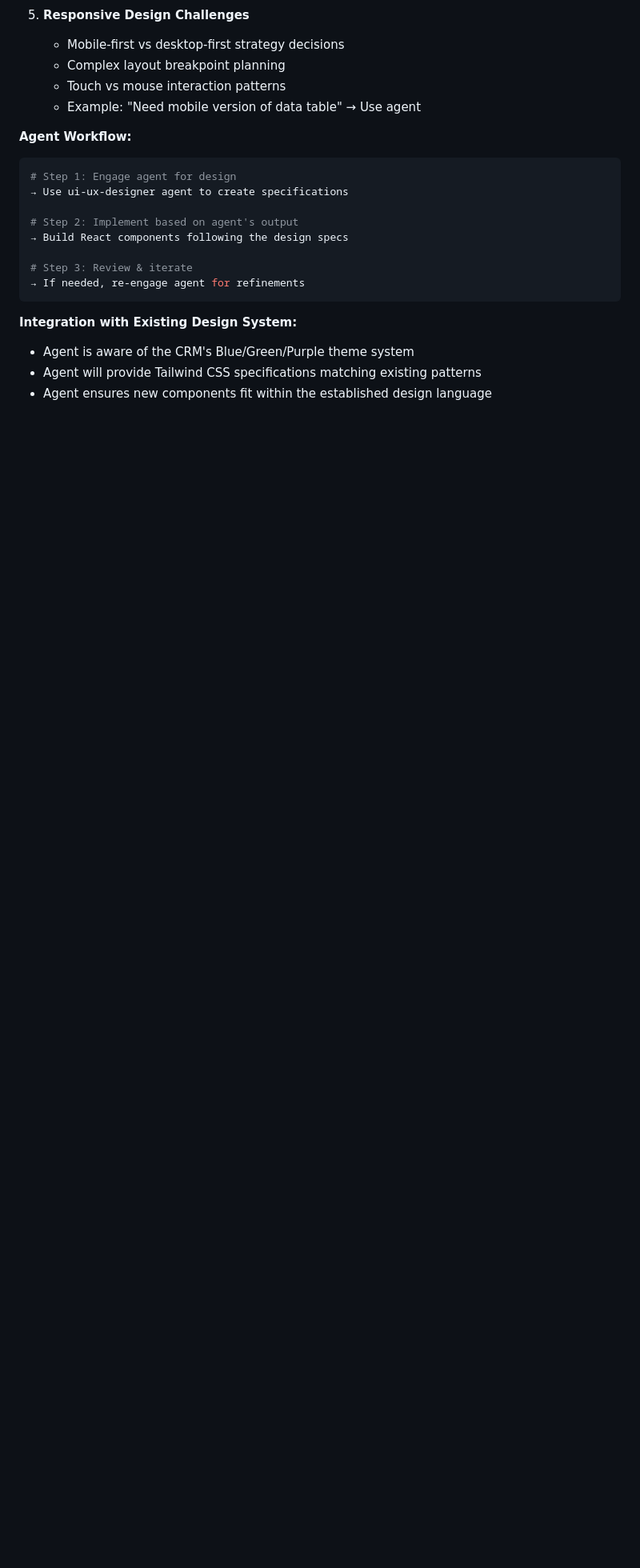
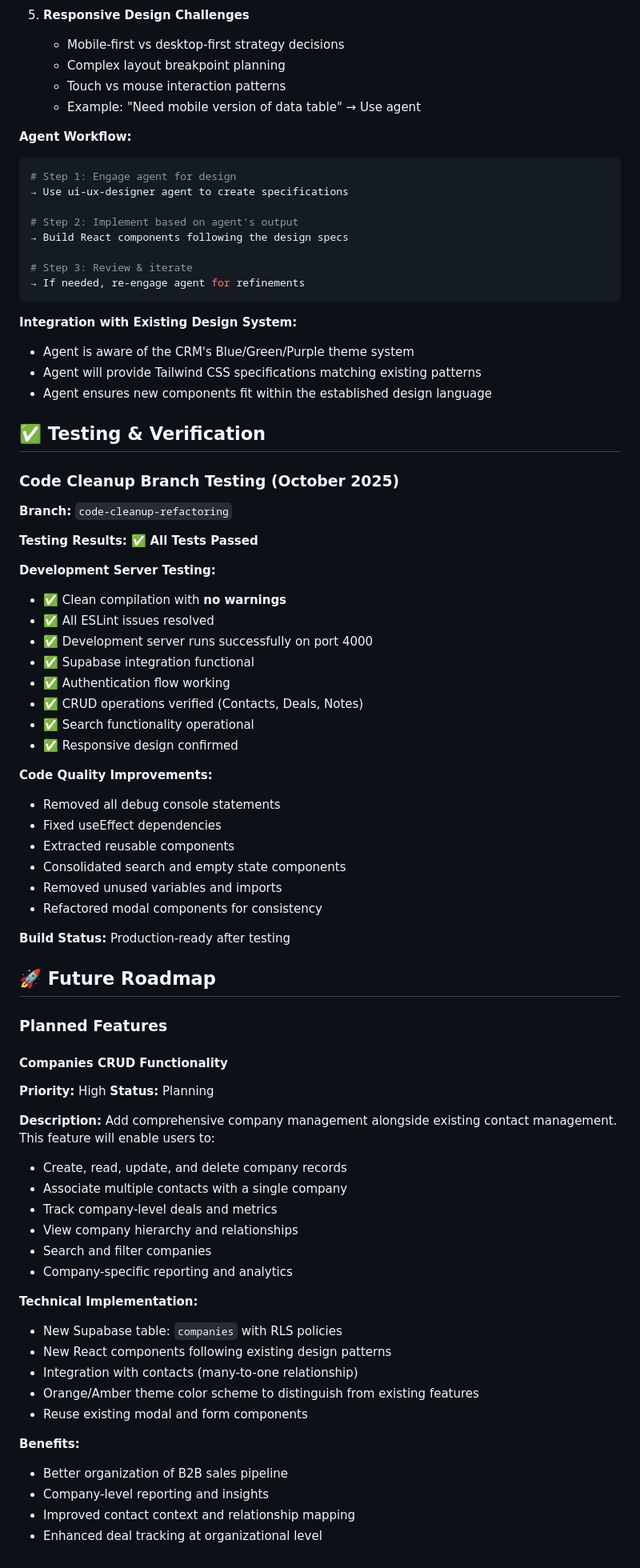
Before and after one commit to chilloutkav/project-crm, a Markdown page: CLAUDE.md, the part around the change. Shown at 80% size. GitHub-like rendering; blank space fills up the shorter version.

Commit message:
Add testing verification and future roadmap to documentation
- Document successful testing of code-cleanup-refactoring branch
- Verify clean compilation with no ESLint warnings
- Add Companies CRUD functionality to future roadmap
- Include technical implementation details for Companies feature

🤖 Generated with [Claude Code](https://claude.com/claude-code)

Co-Authored-By: Claude <noreply@anthropic.com>

```diff
--- a/CLAUDE.md
+++ b/CLAUDE.md
@@ -218,3 +218,62 @@ rails console                    # Access Rails console
 - Agent is aware of the CRM's Blue/Green/Purple theme system
 - Agent will provide Tailwind CSS specifications matching existing patterns
 - Agent ensures new components fit within the established design language
+
+## ✅ Testing & Verification
+
+### **Code Cleanup Branch Testing (October 2025)**
+
+**Branch:** `code-cleanup-refactoring`
+
+**Testing Results:** ✅ **All Tests Passed**
+
+**Development Server Testing:**
+- ✅ Clean compilation with **no warnings**
+- ✅ All ESLint issues resolved
+- ✅ Development server runs successfully on port 4000
+- ✅ Supabase integration functional
+- ✅ Authentication flow working
+- ✅ CRUD operations verified (Contacts, Deals, Notes)
+- ✅ Search functionality operational
+- ✅ Responsive design confirmed
+
+**Code Quality Improvements:**
+- Removed all debug console statements
+- Fixed useEffect dependencies
+- Extracted reusable components
+- Consolidated search and empty state components
+- Removed unused variables and imports
+- Refactored modal components for consistency
+
+**Build Status:** Production-ready after testing
+
+## 🚀 Future Roadmap
+
+### **Planned Features**
+
+#### **Companies CRUD Functionality**
+**Priority:** High
+**Status:** Planning
+
+**Description:**
+Add comprehensive company management alongside existing contact management. This feature will enable users to:
+
+- Create, read, update, and delete company records
+- Associate multiple contacts with a single company
+- Track company-level deals and metrics
+- View company hierarchy and relationships
+- Search and filter companies
+- Company-specific reporting and analytics
+
+**Technical Implementation:**
+- New Supabase table: `companies` with RLS policies
+- New React components following existing design patterns
+- Integration with contacts (many-to-one relationship)
+- Orange/Amber theme color scheme to distinguish from existing features
+- Reuse existing modal and form components
+
+**Benefits:**
+- Better organization of B2B sales pipeline
+- Company-level reporting and insights
+- Improved contact context and relationship mapping
+- Enhanced deal tracking at organizational level
```
